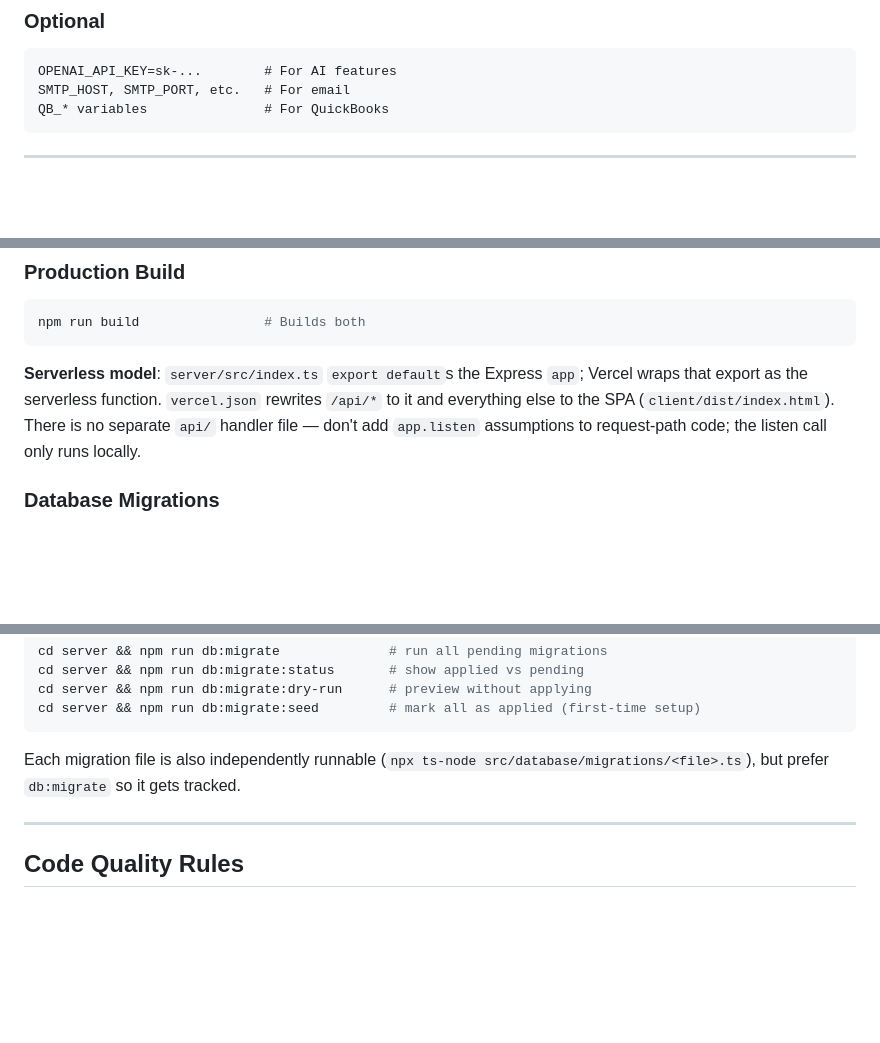
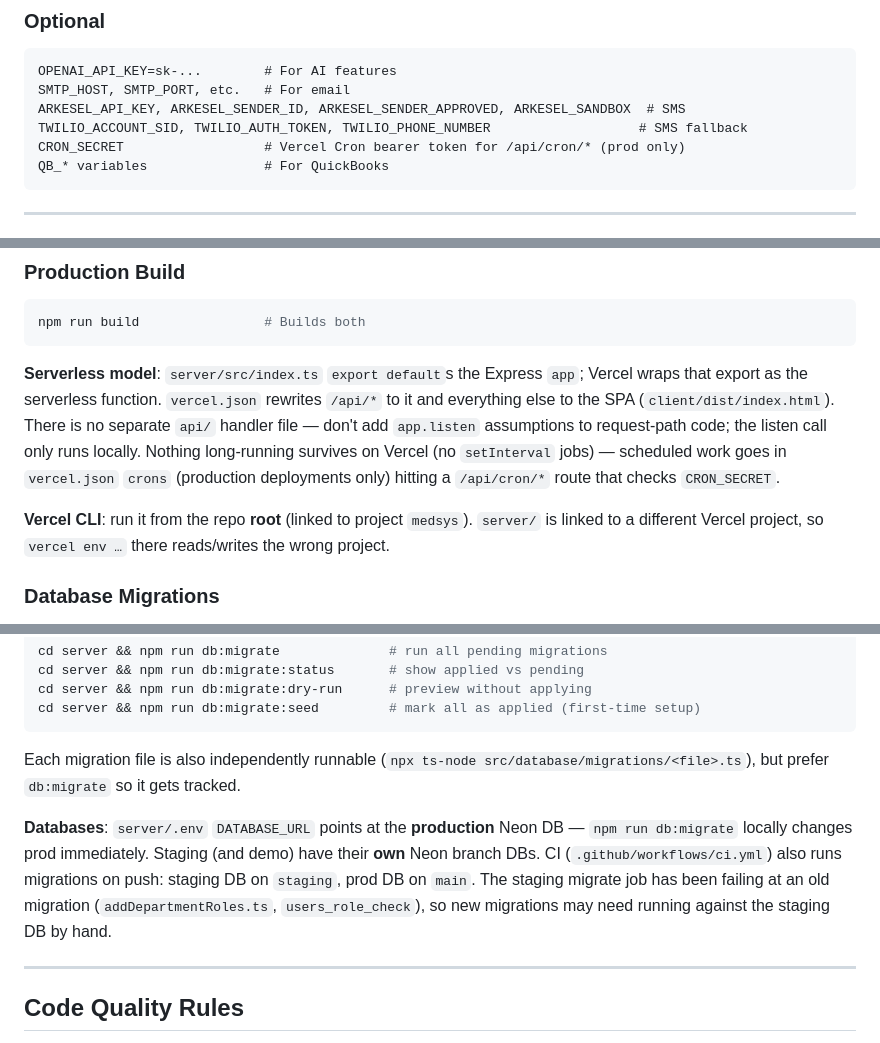
Before and after one commit to Ntwumasi/medsys, a Markdown page: CLAUDE.md, 3 parts joined by grey strips. Rendered like a GitHub page; blank space fills up the shorter version.

````diff
--- a/CLAUDE.md
+++ b/CLAUDE.md
@@ -205,6 +213,9 @@ JWT_SECRET=<min-32-char-secret>
 ```
 OPENAI_API_KEY=sk-...        # For AI features
 SMTP_HOST, SMTP_PORT, etc.   # For email
+ARKESEL_API_KEY, ARKESEL_SENDER_ID, ARKESEL_SENDER_APPROVED, ARKESEL_SANDBOX  # SMS
+TWILIO_ACCOUNT_SID, TWILIO_AUTH_TOKEN, TWILIO_PHONE_NUMBER                   # SMS fallback
+CRON_SECRET                  # Vercel Cron bearer token for /api/cron/* (prod only)
 QB_* variables               # For QuickBooks
 ```
 
@@ -222,7 +233,9 @@ cd client && npm run dev     # Frontend on :5173
 ```bash
 npm run build                # Builds both
 ```
-**Serverless model**: `server/src/index.ts` `export default`s the Express `app`; Vercel wraps that export as the serverless function. `vercel.json` rewrites `/api/*` to it and everything else to the SPA (`client/dist/index.html`). There is no separate `api/` handler file — don't add `app.listen` assumptions to request-path code; the listen call only runs locally.
+**Serverless model**: `server/src/index.ts` `export default`s the Express `app`; Vercel wraps that export as the serverless function. `vercel.json` rewrites `/api/*` to it and everything else to the SPA (`client/dist/index.html`). There is no separate `api/` handler file — don't add `app.listen` assumptions to request-path code; the listen call only runs locally. Nothing long-running survives on Vercel (no `setInterval` jobs) — scheduled work goes in `vercel.json` `crons` (production deployments only) hitting a `/api/cron/*` route that checks `CRON_SECRET`.
+
+**Vercel CLI**: run it from the repo **root** (linked to project `medsys`). `server/` is linked to a different Vercel project, so `vercel env …` there reads/writes the wrong project.
 
 ### Database Migrations
 Migrations live in `server/src/database/migrations/` and run through a **tracked runner** (`server/src/database/migrate.ts`). The runner records each applied migration in a `_migrations` table and executes pending files in **alphabetical order**, so name new files to sort after existing ones (e.g. date- or number-prefixed).
@@ -233,6 +246,8 @@ cd server && npm run db:migrate:dry-run      # preview without applying
 cd server && npm run db:migrate:seed         # mark all as applied (first-time setup)
 ```
 Each migration file is also independently runnable (`npx ts-node src/database/migrations/<file>.ts`), but prefer `db:migrate` so it gets tracked.
+
+**Databases**: `server/.env` `DATABASE_URL` points at the **production** Neon DB — `npm run db:migrate` locally changes prod immediately. Staging (and demo) have their **own** Neon branch DBs. CI (`.github/workflows/ci.yml`) also runs migrations on push: staging DB on `staging`, prod DB on `main`. The staging migrate job has been failing at an old migration (`addDepartmentRoles.ts`, `users_role_check`), so new migrations may need running against the staging DB by hand.
 
 ---
 
````
Also changed, not shown: other parts of CLAUDE.md (+32 -28 lines).
